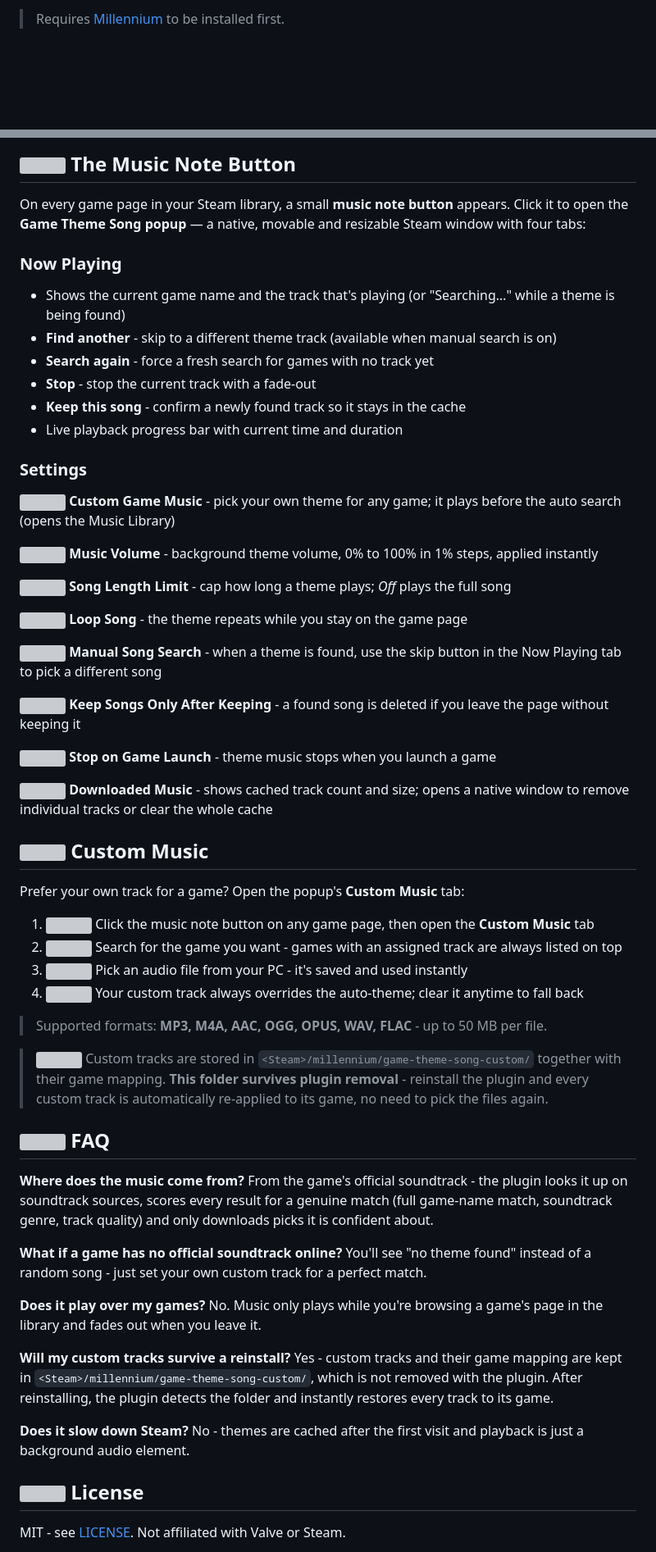
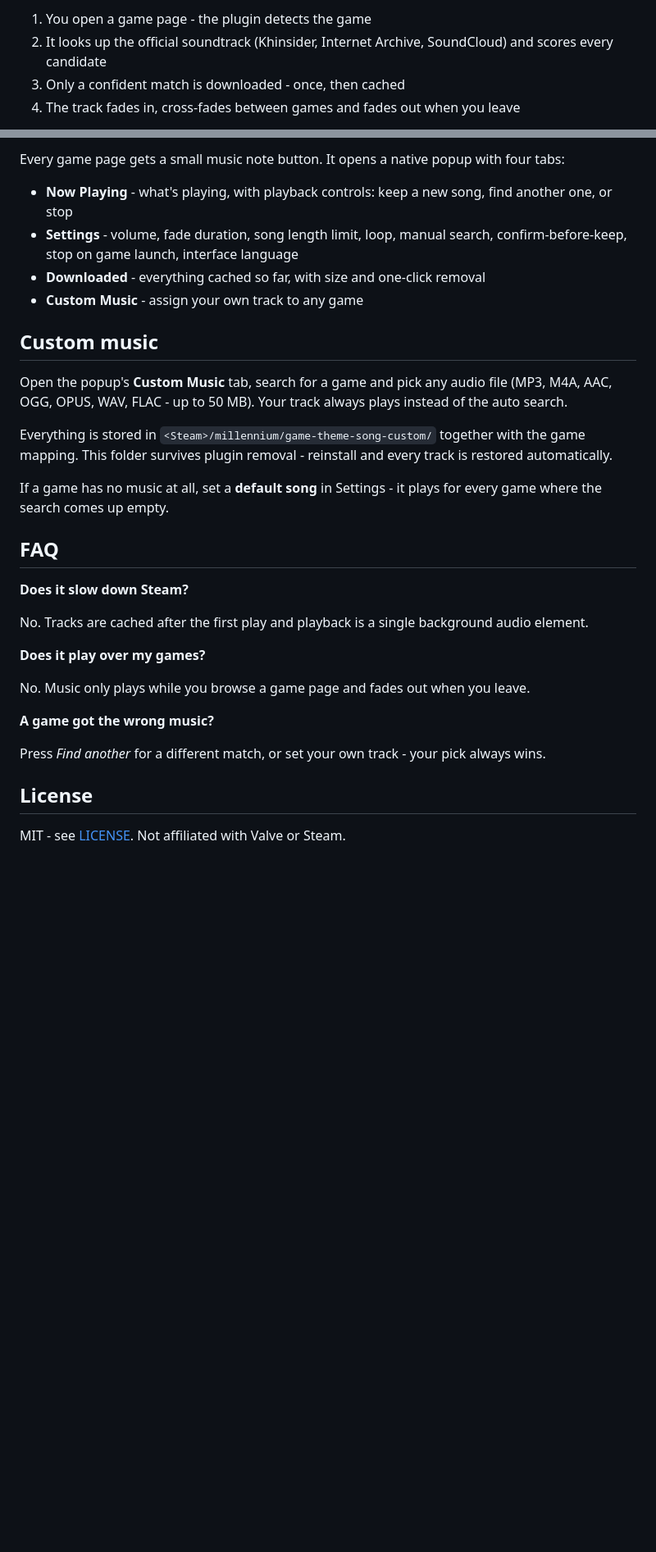
Before and after one commit to BambooFury/Game-Theme-Song, a Markdown page: README.md, 2 parts joined by grey strips. Shown at 82% size. GitHub-like rendering; blank space fills up the shorter version; grey boxes are pictures that could not be loaded.

Commit message:
docs: redesign readme without emojis

```diff
--- a/README.md
+++ b/README.md
@@ -56,3 +40,6 @@ Plays each game's <b>theme music</b> in the background when you open its page in
 
-> Requires [Millennium](https://steambrew.app) to be installed first.
+1. You open a game page - the plugin detects the game
+2. It looks up the official soundtrack (Khinsider, Internet Archive, SoundCloud) and scores every candidate
+3. Only a confident match is downloaded - once, then cached
+4. The track fades in, cross-fades between games and fades out when you leave
 
@@ -64,64 +47,34 @@ Plays each game's <b>theme music</b> in the background when you open its page in
 
-## <img src="https://api.iconify.design/lucide:music.svg?color=%2367c1f5" width="20"> The Music Note Button
+Every game page gets a small music note button. It opens a native popup with four tabs:
 
-On every game page in your Steam library, a small **music note button** appears. Click it to open the **Game Theme Song popup** — a native, movable and resizable Steam window with four tabs:
+- **Now Playing** - what's playing, with playback controls: keep a new song, find another one, or stop
+- **Settings** - volume, fade duration, song length limit, loop, manual search, confirm-before-keep, stop on game launch, interface language
+- **Downloaded** - everything cached so far, with size and one-click removal
+- **Custom Music** - assign your own track to any game
 
-### Now Playing
-- Shows the current game name and the track that's playing (or "Searching…" while a theme is being found)
-- **Find another** - skip to a different theme track (available when manual search is on)
-- **Search again** - force a fresh search for games with no track yet
-- **Stop** - stop the current track with a fade-out
-- **Keep this song** - confirm a newly found track so it stays in the cache
-- Live playback progress bar with current time and duration
+## Custom music
 
-### Settings
-<img src="https://api.iconify.design/lucide:file-music.svg?color=%2367c1f5" width="16"> **Custom Game Music** - pick your own theme for any game; it plays before the auto search (opens the Music Library)
+Open the popup's **Custom Music** tab, search for a game and pick any audio file (MP3, M4A, AAC, OGG, OPUS, WAV, FLAC - up to 50 MB). Your track always plays instead of the auto search.
 
-<img src="https://api.iconify.design/lucide:volume-2.svg?color=%231a9fff" width="16"> **Music Volume** - background theme volume, 0% to 100% in 1% steps, applied instantly
+Everything is stored in `<Steam>/millennium/game-theme-song-custom/` together with the game mapping. This folder survives plugin removal - reinstall and every track is restored automatically.
 
-<img src="https://api.iconify.design/lucide:timer.svg?color=%23FFD43B" width="16"> **Song Length Limit** - cap how long a theme plays; *Off* plays the full song
+If a game has no music at all, set a **default song** in Settings - it plays for every game where the search comes up empty.
 
-<img src="https://api.iconify.design/lucide:repeat.svg?color=%232ecc71" width="16"> **Loop Song** - the theme repeats while you stay on the game page
+## FAQ
 
-<img src="https://api.iconify.design/lucide:shuffle.svg?color=%2367c1f5" width="16"> **Manual Song Search** - when a theme is found, use the skip button in the Now Playing tab to pick a different song
+**Does it slow down Steam?**
 
-<img src="https://api.iconify.design/lucide:check-check.svg?color=%232ecc71" width="16"> **Keep Songs Only After Keeping** - a found song is deleted if you leave the page without keeping it
-
-<img src="https://api.iconify.design/lucide:gamepad-2.svg?color=%239E9E9E" width="16"> **Stop on Game Launch** - theme music stops when you launch a game
-
-<img src="https://api.iconify.design/lucide:trash-2.svg?color=%23ff4d4f" width="16"> **Downloaded Music** - shows cached track count and size; opens a native window to remove individual tracks or clear the whole cache
-
-## <img src="https://api.iconify.design/lucide:file-music.svg?color=%2367c1f5" width="20"> Custom Music
-
-Prefer your own track for a game? Open the popup's **Custom Music** tab:
-
-1. <img src="https://api.iconify.design/lucide:library.svg?color=%231a9fff" width="16"> Click the music note button on any game page, then open the **Custom Music** tab
-2. <img src="https://api.iconify.design/lucide:search.svg?color=%23FFD43B" width="16"> Search for the game you want - games with an assigned track are always listed on top
-3. <img src="https://api.iconify.design/lucide:upload.svg?color=%232ecc71" width="16"> Pick an audio file from your PC - it's saved and used instantly
-4. <img src="https://api.iconify.design/lucide:trash-2.svg?color=%23ff4d4f" width="16"> Your custom track always overrides the auto-theme; clear it anytime to fall back
-
-> Supported formats: **MP3, M4A, AAC, OGG, OPUS, WAV, FLAC** - up to 50 MB per file.
-
-> <img src="https://api.iconify.design/lucide:save.svg?color=%23FFD43B" width="14"> Custom tracks are stored in `<Steam>/millennium/game-theme-song-custom/` together with their game mapping. **This folder survives plugin removal** - reinstall the plugin and every custom track is automatically re-applied to its game, no need to pick the files again.
-
-## <img src="https://api.iconify.design/lucide:circle-help.svg?color=%23FFD43B" width="20"> FAQ
-
-**Where does the music come from?**
-From the game's official soundtrack - the plugin looks it up on soundtrack sources, scores every result for a genuine match (full game-name match, soundtrack genre, track quality) and only downloads picks it is confident about.
-
-**What if a game has no official soundtrack online?**
-You'll see "no theme found" instead of a random song - just set your own custom track for a perfect match.
+No. Tracks are cached after the first play and playback is a single background audio element.
 
 **Does it play over my games?**
-No. Music only plays while you're browsing a game's page in the library and fades out when you leave it.
 
-**Will my custom tracks survive a reinstall?**
-Yes - custom tracks and their game mapping are kept in `<Steam>/millennium/game-theme-song-custom/`, which is not removed with the plugin. After reinstalling, the plugin detects the folder and instantly restores every track to its game.
+No. Music only plays while you browse a game page and fades out when you leave.
 
-**Does it slow down Steam?**
-No - themes are cached after the first visit and playback is just a background audio element.
+**A game got the wrong music?**
 
-## <img src="https://api.iconify.design/lucide:scale.svg?color=%234CAF50" width="20"> License
+Press *Find another* for a different match, or set your own track - your pick always wins.
+
+## License
 
 MIT - see [LICENSE](LICENSE). Not affiliated with Valve or Steam.
 
```
Also changed, not shown: other parts of README.md (+25 -45 lines).
